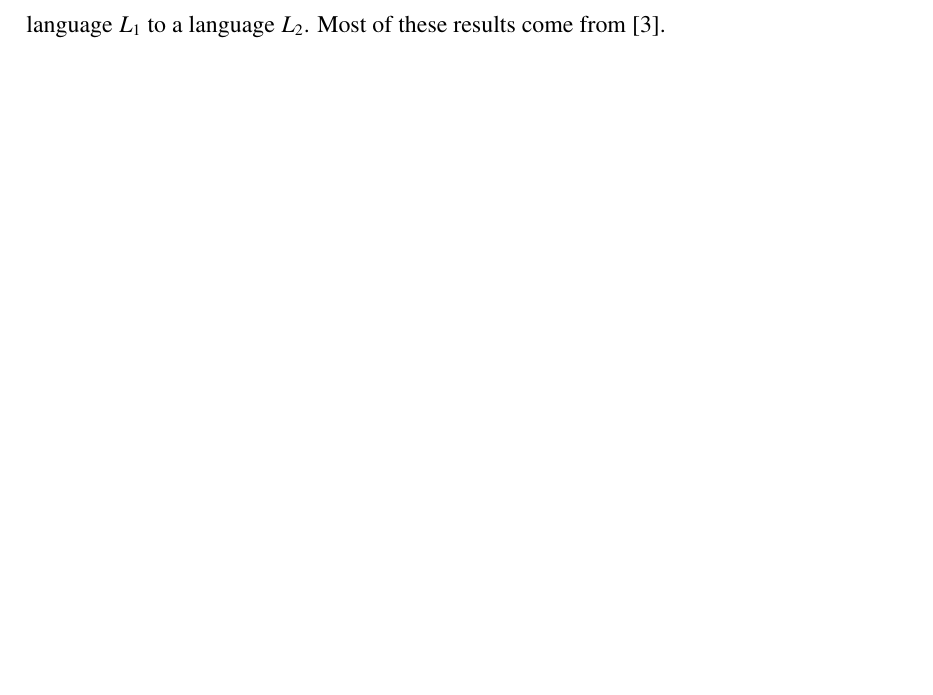
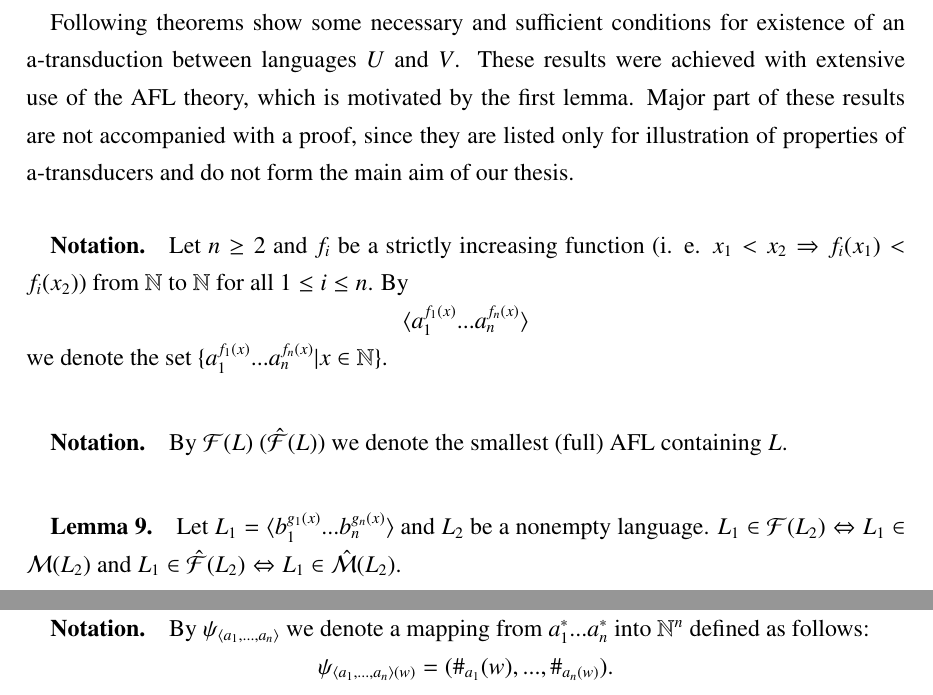
Before and after one commit to borisvida/diplomovka, a LaTeX thesis (Diplomka/thesis/main.tex, which reads Diplomka/thesis/mainmatter/currentState.tex): part of page 17 of 19 before the commit and two parts of pages 18 and 19 of 21 after it, the two joined at a grey line, cut at the place of the change, the shorter picture padded with empty space. Compiled offline with pdfLaTeX.

Commit message:
28. 12. 2013

```diff
--- a/Diplomka/thesis/mainmatter/currentState.tex
+++ b/Diplomka/thesis/mainmatter/currentState.tex
@@ -84,2 +83 @@ Now, let $\mathcal{L'} $ be a (full) trio containing $\mathcal{L} $. Obviously,
 \paragraph{}
-Here we present few results regarding the question, when it is possible to transform a language $L_{1}$ to a language $L_{2}$. Most of these results come from \cite{Rovan:AFL}.
@@ -85,0 +110,19 @@ Here we present few results regarding the question, when it is possible to trans
+\paragraph{}
+Following theorems show some necessary and sufficient conditions for existence of an a-transduction between languages $U$ and $V$. These results were achieved with extensive use of the AFL theory, which is motivated by the first lemma. Major part of these results are not accompanied with a proof, since they are listed only for illustration of properties of a-transducers and do not form the main aim of our thesis.
+
+\paragraph{}
+\oznacenie Let $n \geq 2$ and $f_{i}$ be a strictly increasing function (i. e. $x_{1} < x_{2} \Rightarrow f_{i}(x_{1}) < f_{i}(x_{2})$) from $\mathbb{N} $ to $\mathbb{N} $ for all $ 1 \leq i \leq n$. By \\
+\centerline{$\langle a_{1}^{f_{1}(x)}...a_{n}^{f_{n}(x)} \rangle $} \\
+we denote the set $\{ a_{1}^{f_{1}(x)}...a_{n}^{f_{n}(x)} | x \in \mathbb{N} \} $.
+
+\paragraph{}
+\oznacenie By $\mathcal{F}(L) $ $(\hat{\mathcal{F}} (L) )$ we denote the smallest (full) AFL containing $L$.
+
+\paragraph{}
+\clema Let $L_{1} = \langle b_{1}^{g_{1}(x)}...b_{n}^{g_{n}(x)} \rangle $ and $L_{2}$ be a nonempty language. $L_{1} \in \mathcal{F}(L_{2}) \Leftrightarrow L_{1} \in \mathcal{M}(L_{2})$ and $L_{1} \in \hat{\mathcal{F}}(L_{2}) \Leftrightarrow L_{1} \in \hat{\mathcal{M}}(L_{2})$.
+
+\paragraph{}
+\oznacenie By $\psi_{\langle a_{1},...,a_{n}\rangle }$ we denote a mapping from $a_{1}^{*}...a_{n}^{*}$ into $\mathbb{N}^{n}$ defined as follows: \\
+\centerline{$\psi_{\langle a_{1},...,a_{n}\rangle (w) } = (\# _{a_{1}}(w), ..., \# _{a_{n}(w)}) $.}
+
+\paragraph{}
```
Also changed, not shown: Diplomka/thesis/main.bbl, Diplomka/thesis/main.pdf, Diplomka/thesis/mainmatter/currentState.tex (27 more changed lines), 5 other files.
